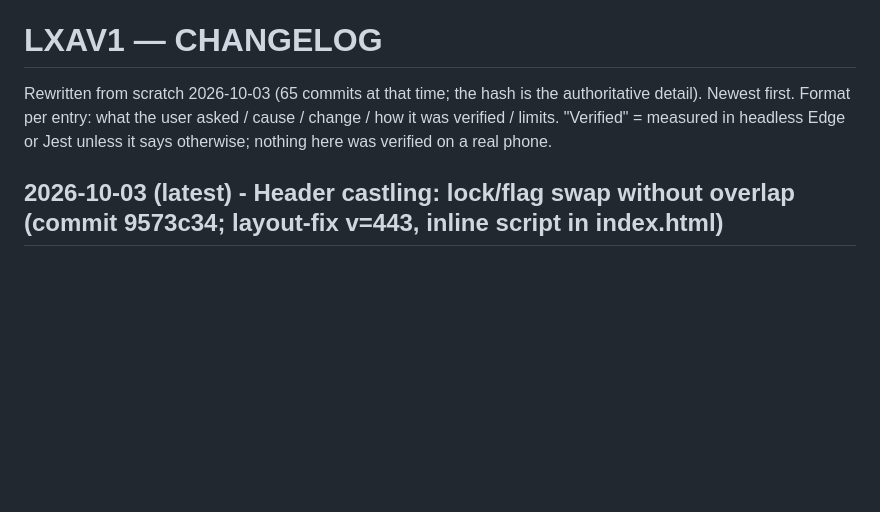
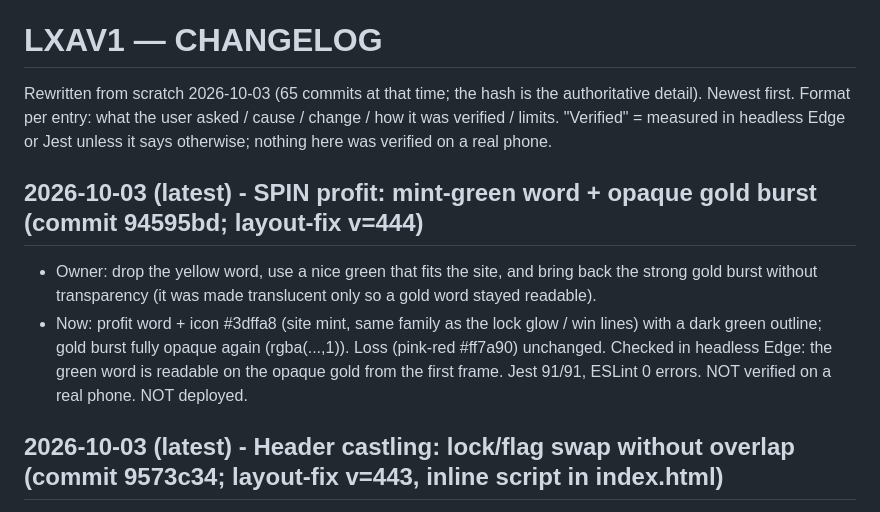
Before and after one commit to constantinhuidu25-cloud/LXAV1, a Markdown page: docs-context/CHANGELOG.md, the part around the change. Rendered like a GitHub page; blank space fills up the shorter version.

Commit message:
docs-context: SPIN profit green
Co-Authored-By: Claude Sonnet 5.5 <noreply@anthropic.com>

```diff
--- a/docs-context/CHANGELOG.md
+++ b/docs-context/CHANGELOG.md
@@ -3,6 +3,9 @@
 Rewritten from scratch 2026-10-03 (65 commits at that time; the hash is the authoritative detail). Newest first. Format per entry: what the user asked / cause / change / how it was verified / limits.
 "Verified" = measured in headless Edge or Jest unless it says otherwise; nothing here was verified on a real phone.
 
+## 2026-10-03 (latest) - SPIN profit: mint-green word + opaque gold burst (commit 94595bd; layout-fix v=444)
+- Owner: drop the yellow word, use a nice green that fits the site, and bring back the strong gold burst without transparency (it was made translucent only so a gold word stayed readable).
+- Now: profit word + icon #3dffa8 (site mint, same family as the lock glow / win lines) with a dark green outline; gold burst fully opaque again (rgba(...,1)). Loss (pink-red #ff7a90) unchanged. Checked in headless Edge: the green word is readable on the opaque gold from the first frame. Jest 91/91, ESLint 0 errors. NOT verified on a real phone. NOT deployed.
 ## 2026-10-03 (latest) - Header castling: lock/flag swap without overlap (commit 9573c34; layout-fix v=443, inline script in index.html)
 - Owner: kept the slide animation (flag takes the lock's place) but wanted it overlap-free and more professional.
 - Why the old slide collided: since the floating lock sits in the header column, the flag slid onto it. A swap needs the lock to be elsewhere while the flag arrives.
```
